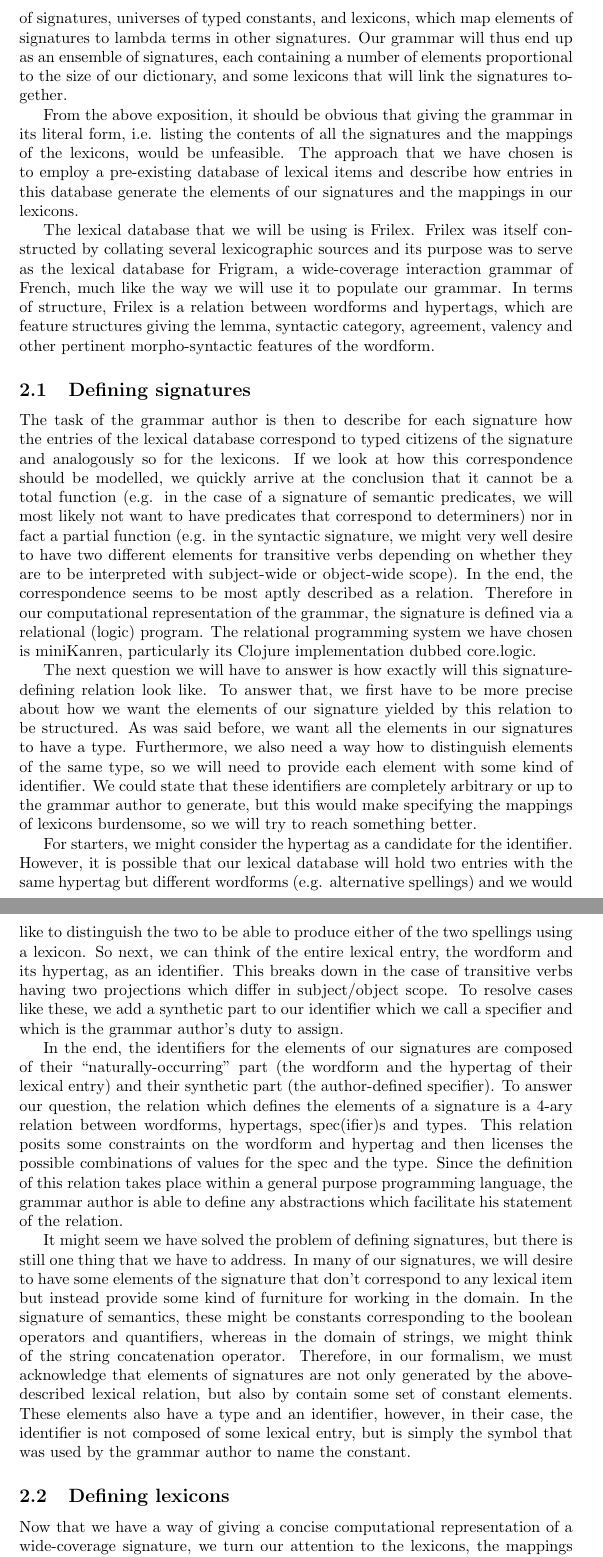
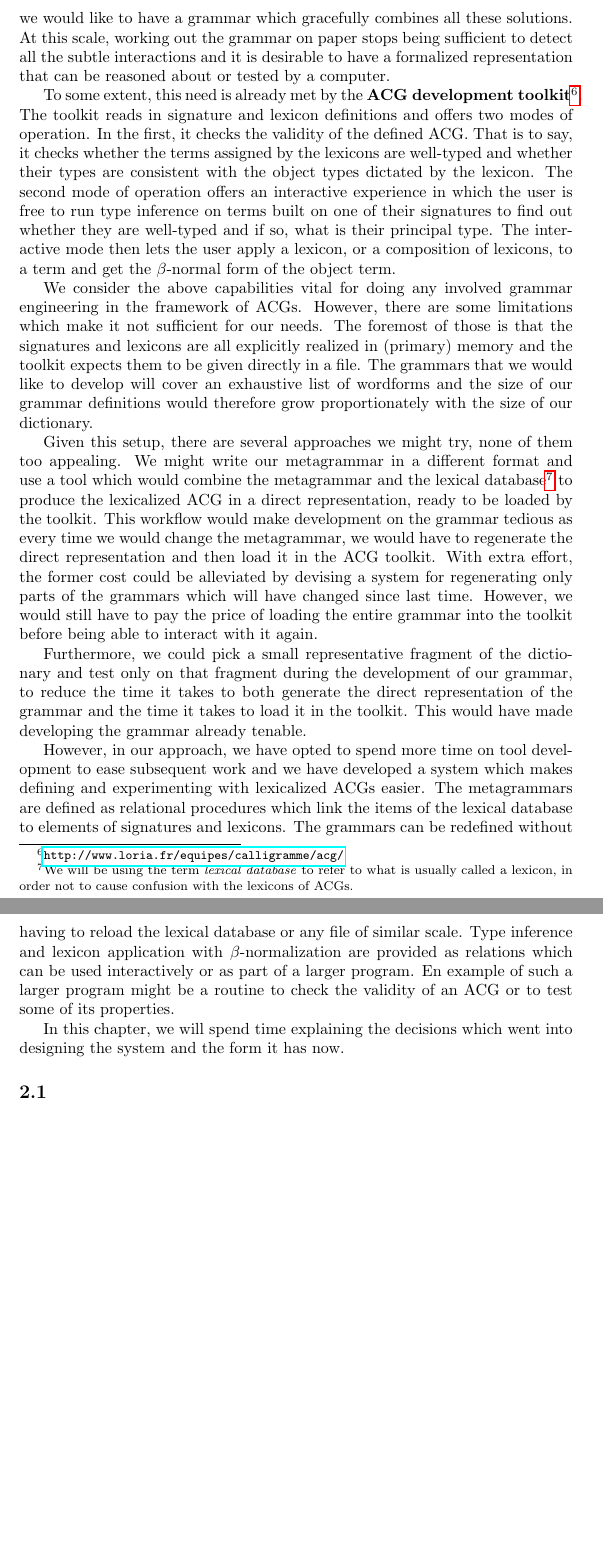
Before and after one commit to jirkamarsik/master-thesis, a LaTeX thesis (thesis.tex, which reads my-work-rewritten.tex): two parts of pages 19 and 20 of 20, joined at a grey line, cut at the place of the change, the shorter picture padded with empty space. Compiled offline with pdfLaTeX.

Commit message:
Started rewriting my-work

```diff
--- /dev/null
+++ b/my-work-rewritten.tex
@@ -0,0 +5,67 @@
+studied in detail but we would like to have a grammar which gracefully
+combines all these solutions. At this scale, working out the grammar on
+paper stops being sufficient to detect all the subtle interactions and
+it is desirable to have a formalized representation that can be reasoned
+about or tested by a computer.
+
+To some extent, this need is already met by the \textbf{ACG development
+  toolkit}\footnote{\url{http://www.loria.fr/equipes/calligramme/acg/}}. The
+toolkit reads in signature and lexicon definitions and offers two modes
+of operation. In the first, it checks the validity of the defined
+ACG. That is to say, it checks whether the terms assigned by the
+lexicons are well-typed and whether their types are consistent with the
+object types dictated by the lexicon. The second mode of operation
+offers an interactive experience in which the user is free to run type
+inference on terms built on one of their signatures to find out whether
+they are well-typed and if so, what is their principal type. The
+interactive mode then lets the user apply a lexicon, or a composition of
+lexicons, to a term and get the $\beta$-normal form of the object term.
+
+We consider the above capabilities vital for doing any involved grammar
+engineering in the framework of ACGs. However, there are some
+limitations which make it not sufficient for our needs. The foremost of
+those is that the signatures and lexicons are all explicitly realized in
+(primary) memory and the toolkit expects them to be given directly in a
+file. The grammars that we would like to develop will cover an
+exhaustive list of wordforms and the size of our grammar definitions
+would therefore grow proportionately with the size of our dictionary.
+
+Given this setup, there are several approaches we might try, none of
+them too appealing. We might write our metagrammar in a different format
+and use a tool which would combine the metagrammar and the lexical
+database\footnote{We will be using the term \emph{lexical database} to
+  refer to what is usually called a lexicon, in order not to cause
+  confusion with the lexicons of ACGs.} to produce the lexicalized ACG
+in a direct representation, ready to be loaded by the toolkit. This
+workflow would make development on the grammar tedious as every time we
+would change the metagrammar, we would have to regenerate the direct
+representation and then load it in the ACG toolkit. With extra effort,
+the former cost could be alleviated by devising a system for
+regenerating only parts of the grammars which will have changed since
+last time. However, we would still have to pay the price of loading the
+entire grammar into the toolkit before being able to interact with it
+again.
+
+Furthermore, we could pick a small representative fragment of the
+dictionary and test only on that fragment during the development of our
+grammar, to reduce the time it takes to both generate the direct
+representation of the grammar and the time it takes to load it in the
+toolkit. This would have made developing the grammar already
+tenable.
+
+However, in our approach, we have opted to spend more time on tool
+development to ease subsequent work and we have developed a system which
+makes defining and experimenting with lexicalized ACGs easier. The
+metagrammars are defined as relational procedures which link the items
+of the lexical database to elements of signatures and lexicons. The
+grammars can be redefined without having to reload the lexical database
+or any file of similar scale. Type inference and lexicon application
+with $\beta$-normalization are provided as relations which can be used
+interactively or as part of a larger program. En example of such a
+larger program might be a routine to check the validity of an ACG or to
+test some of its properties.
+
+In this chapter, we will spend time explaining the decisions which went
+into designing the system and the form it has now.
+
+\subsection{}
```
Also changed, not shown: thesis.tex (+1 -1 lines), my-work-rewritten.tex (4 more changed lines).
